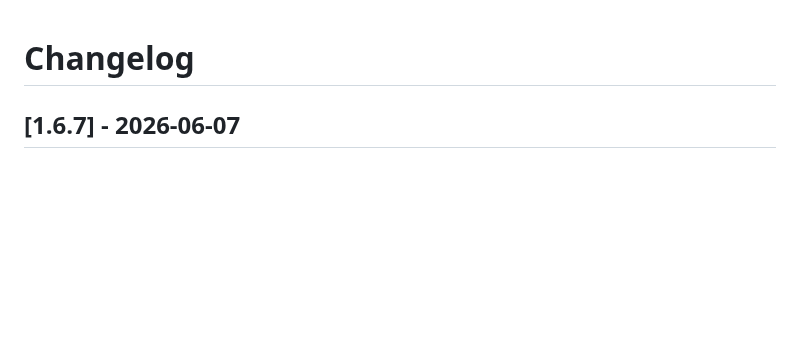
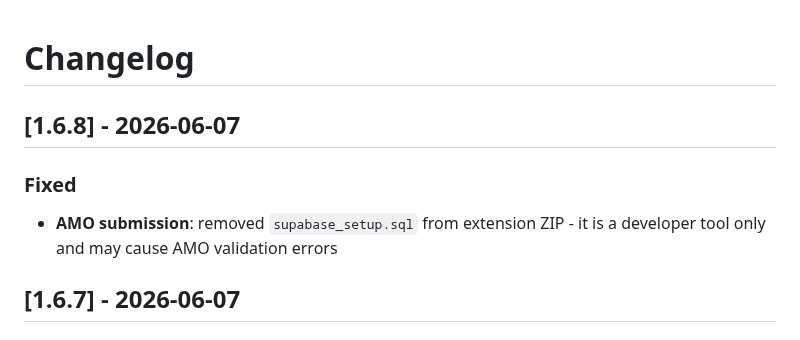
Before and after one commit to govinda-rajulu/openskip, a Markdown page: CHANGELOG.md, the part around the change. Rendered like a GitHub page; blank space fills up the shorter version.

Commit message:
docs: add 1.6.8 changelog entry

```diff
--- a/CHANGELOG.md
+++ b/CHANGELOG.md
@@ -1,4 +1,9 @@
 # Changelog
+
+## [1.6.8] - 2026-06-07
+
+### Fixed
+- **AMO submission**: removed `supabase_setup.sql` from extension ZIP - it is a developer tool only and may cause AMO validation errors
 
 ## [1.6.7] - 2026-06-07
 
```
